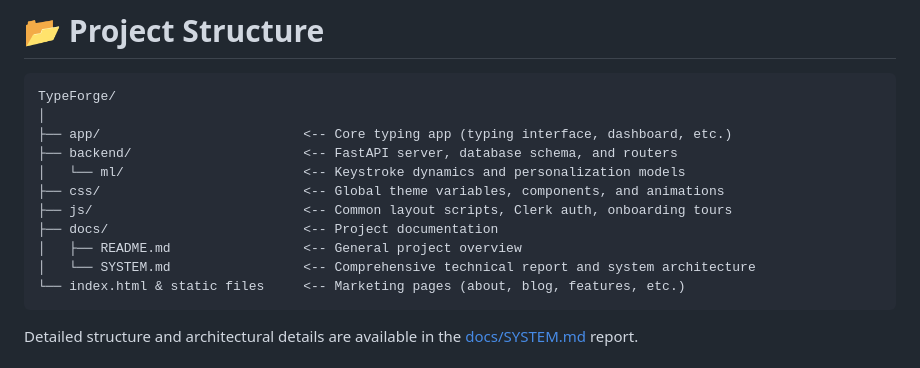
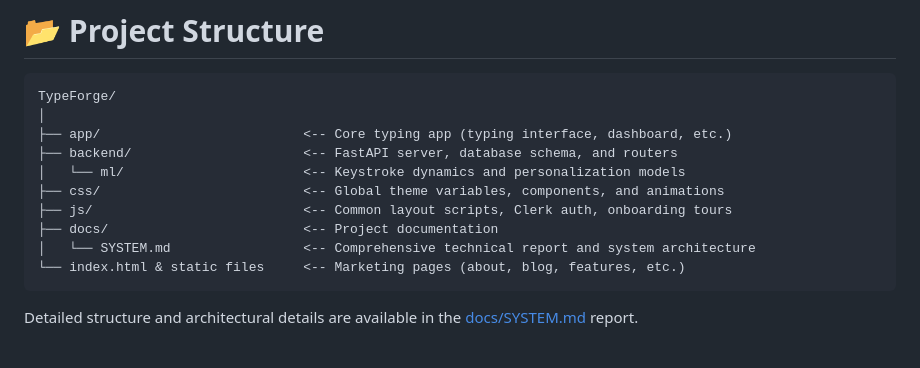
Before and after one commit to rotric04/TypeForge, a Markdown page: README.md, the part around the change. Drawn GitHub-style.

Commit message:
Remove redundant docs/README.md and update project structure diagram

````diff
--- a/README.md
+++ b/README.md
@@ -185,7 +185,6 @@ TypeForge/
 ├── css/                          <-- Global theme variables, components, and animations
 ├── js/                           <-- Common layout scripts, Clerk auth, onboarding tours
 ├── docs/                         <-- Project documentation
-│   ├── README.md                 <-- General project overview
 │   └── SYSTEM.md                 <-- Comprehensive technical report and system architecture
 └── index.html & static files     <-- Marketing pages (about, blog, features, etc.)
 ```
````
Also changed, not shown: docs/README.md (deleted, +0 -336 lines).
